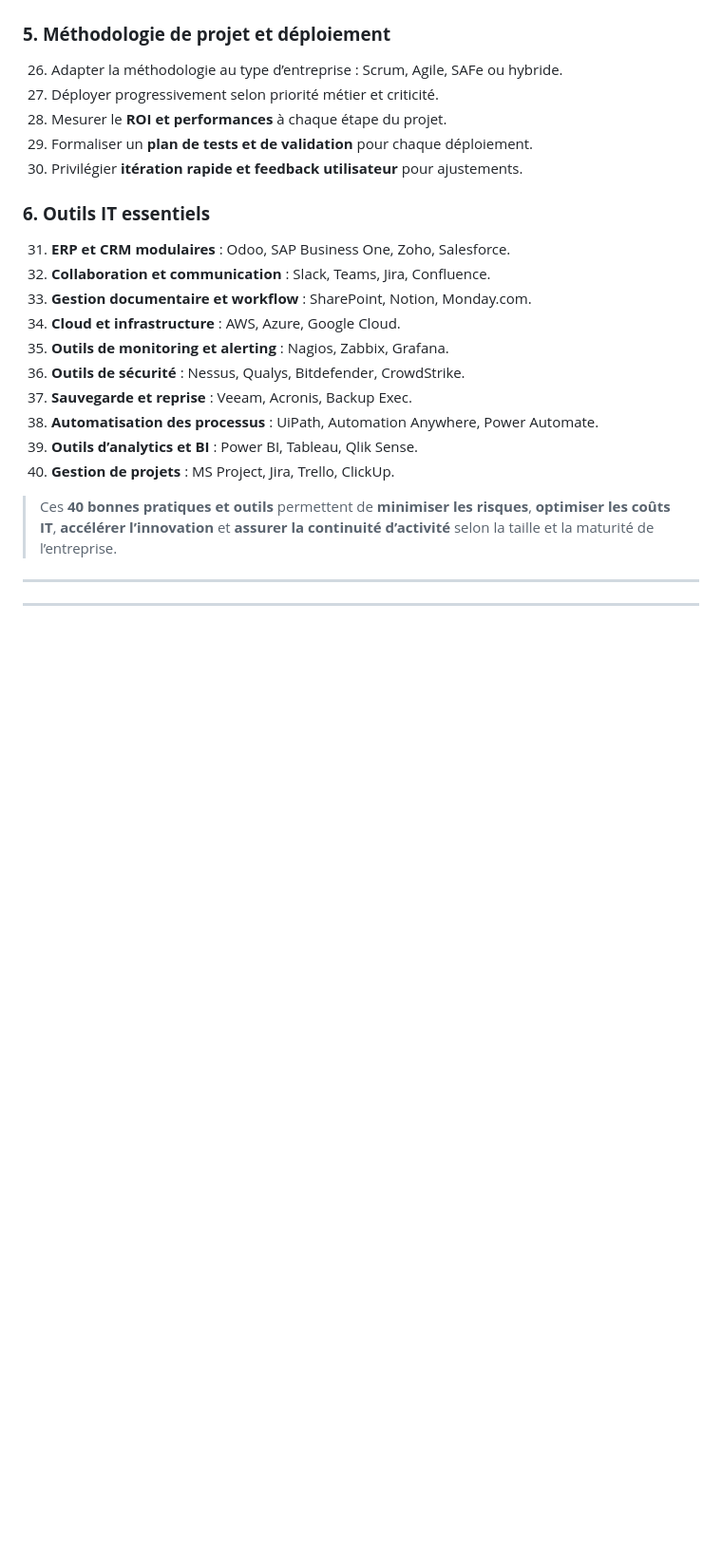
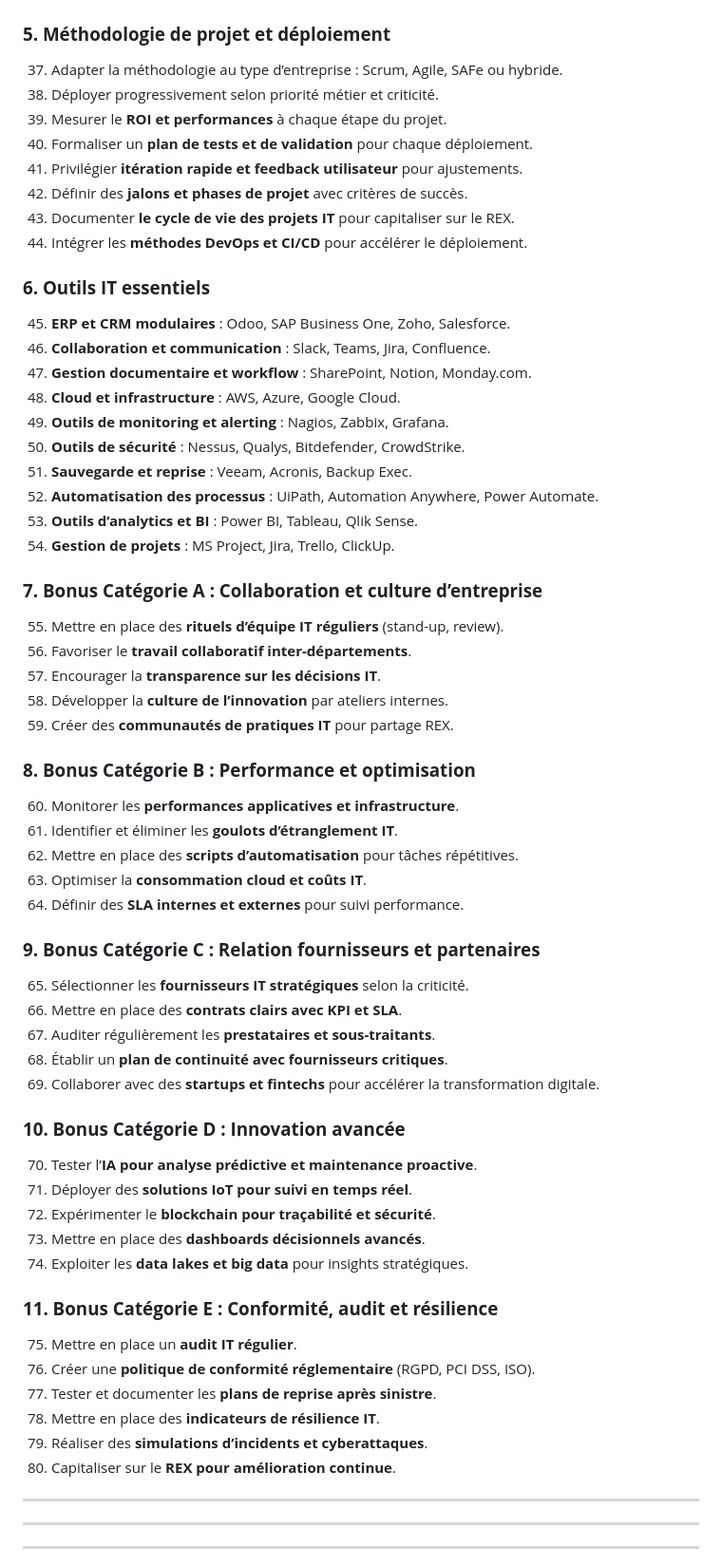
Before and after one commit to sanogotech/DSIOrganisation, a Markdown page: TypeDSI_Entreprise/README.md, the part around one of its changes. Shown at 95% size. GitHub-like rendering; blank space fills up the shorter version.

```diff
--- a/TypeDSI_Entreprise/README.md
+++ b/TypeDSI_Entreprise/README.md
@@ -75,27 +84,70 @@ Dans un environnement économique et technologique en constante mutation, la **D
 
 ### **5. Méthodologie de projet et déploiement**
 
-26. Adapter la méthodologie au type d’entreprise : Scrum, Agile, SAFe ou hybride.
-27. Déployer progressivement selon priorité métier et criticité.
-28. Mesurer le **ROI et performances** à chaque étape du projet.
-29. Formaliser un **plan de tests et de validation** pour chaque déploiement.
-30. Privilégier **itération rapide et feedback utilisateur** pour ajustements.
+37. Adapter la méthodologie au type d’entreprise : Scrum, Agile, SAFe ou hybride.
+38. Déployer progressivement selon priorité métier et criticité.
+39. Mesurer le **ROI et performances** à chaque étape du projet.
+40. Formaliser un **plan de tests et de validation** pour chaque déploiement.
+41. Privilégier **itération rapide et feedback utilisateur** pour ajustements.
+42. Définir des **jalons et phases de projet** avec critères de succès.
+43. Documenter **le cycle de vie des projets IT** pour capitaliser sur le REX.
+44. Intégrer les **méthodes DevOps et CI/CD** pour accélérer le déploiement.
 
 ### **6. Outils IT essentiels**
 
-31. **ERP et CRM modulaires** : Odoo, SAP Business One, Zoho, Salesforce.
-32. **Collaboration et communication** : Slack, Teams, Jira, Confluence.
-33. **Gestion documentaire et workflow** : SharePoint, Notion, Monday.com.
-34. **Cloud et infrastructure** : AWS, Azure, Google Cloud.
-35. **Outils de monitoring et alerting** : Nagios, Zabbix, Grafana.
-36. **Outils de sécurité** : Nessus, Qualys, Bitdefender, CrowdStrike.
-37. **Sauvegarde et reprise** : Veeam, Acronis, Backup Exec.
-38. **Automatisation des processus** : UiPath, Automation Anywhere, Power Automate.
-39. **Outils d’analytics et BI** : Power BI, Tableau, Qlik Sense.
-40. **Gestion de projets** : MS Project, Jira, Trello, ClickUp.
+45. **ERP et CRM modulaires** : Odoo, SAP Business One, Zoho, Salesforce.
+46. **Collaboration et communication** : Slack, Teams, Jira, Confluence.
+47. **Gestion documentaire et workflow** : SharePoint, Notion, Monday.com.
+48. **Cloud et infrastructure** : AWS, Azure, Google Cloud.
+49. **Outils de monitoring et alerting** : Nagios, Zabbix, Grafana.
+50. **Outils de sécurité** : Nessus, Qualys, Bitdefender, CrowdStrike.
+51. **Sauvegarde et reprise** : Veeam, Acronis, Backup Exec.
+52. **Automatisation des processus** : UiPath, Automation Anywhere, Power Automate.
+53. **Outils d’analytics et BI** : Power BI, Tableau, Qlik Sense.
+54. **Gestion de projets** : MS Project, Jira, Trello, ClickUp.
 
-> Ces **40 bonnes pratiques et outils** permettent de **minimiser les risques**, **optimiser les coûts IT**, **accélérer l’innovation** et **assurer la continuité d’activité** selon la taille et la maturité de l’entreprise.
+### **7. Bonus Catégorie A : Collaboration et culture d’entreprise**
 
+55. Mettre en place des **rituels d’équipe IT réguliers** (stand-up, review).
+56. Favoriser le **travail collaboratif inter-départements**.
+57. Encourager la **transparence sur les décisions IT**.
+58. Développer la **culture de l’innovation** par ateliers internes.
+59. Créer des **communautés de pratiques IT** pour partage REX.
+
+### **8. Bonus Catégorie B : Performance et optimisation**
+
+60. Monitorer les **performances applicatives et infrastructure**.
+61. Identifier et éliminer les **goulots d’étranglement IT**.
+62. Mettre en place des **scripts d’automatisation** pour tâches répétitives.
+63. Optimiser la **consommation cloud et coûts IT**.
+64. Définir des **SLA internes et externes** pour suivi performance.
+
+### **9. Bonus Catégorie C : Relation fournisseurs et partenaires**
+
+65. Sélectionner les **fournisseurs IT stratégiques** selon la criticité.
+66. Mettre en place des **contrats clairs avec KPI et SLA**.
+67. Auditer régulièrement les **prestataires et sous-traitants**.
+68. Établir un **plan de continuité avec fournisseurs critiques**.
+69. Collaborer avec des **startups et fintechs** pour accélérer la transformation digitale.
+
+### **10. Bonus Catégorie D : Innovation avancée**
+
+70. Tester l’**IA pour analyse prédictive et maintenance proactive**.
+71. Déployer des **solutions IoT pour suivi en temps réel**.
+72. Expérimenter le **blockchain pour traçabilité et sécurité**.
+73. Mettre en place des **dashboards décisionnels avancés**.
+74. Exploiter les **data lakes et big data** pour insights stratégiques.
+
+### **11. Bonus Catégorie E : Conformité, audit et résilience**
+
+75. Mettre en place un **audit IT régulier**.
+76. Créer une **politique de conformité réglementaire** (RGPD, PCI DSS, ISO).
+77. Tester et documenter les **plans de reprise après sinistre**.
+78. Mettre en place des **indicateurs de résilience IT**.
+79. Réaliser des **simulations d’incidents et cyberattaques**.
+80. Capitaliser sur le **REX pour amélioration continue**.
+
+---
 ---
 
 
```
Also changed, not shown: other parts of TypeDSI_Entreprise/README.md (+38 -29 lines).
